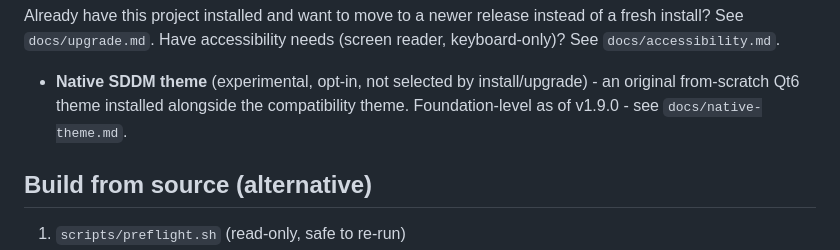
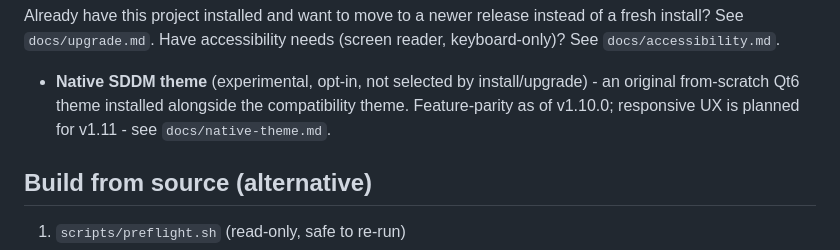
Before and after one commit to BenJule/sddm-authelia-passkey, a Markdown page: docs/installation.md, the part around the change. GitHub-like rendering.

```diff
--- a/docs/installation.md
+++ b/docs/installation.md
@@ -101,8 +101,8 @@ accessibility needs (screen reader, keyboard-only)? See
 
 - **Native SDDM theme** (experimental, opt-in, not selected by
   install/upgrade) - an original from-scratch Qt6 theme installed
-  alongside the compatibility theme. Foundation-level as of v1.9.0 -
-  see `docs/native-theme.md`.
+  alongside the compatibility theme. Feature-parity as of v1.10.0;
+  responsive UX is planned for v1.11 - see `docs/native-theme.md`.
 
 ## Build from source (alternative)
 
```
Also changed, not shown: CHANGELOG.md (+8 -0 lines), README.md (+5 -3 lines).
